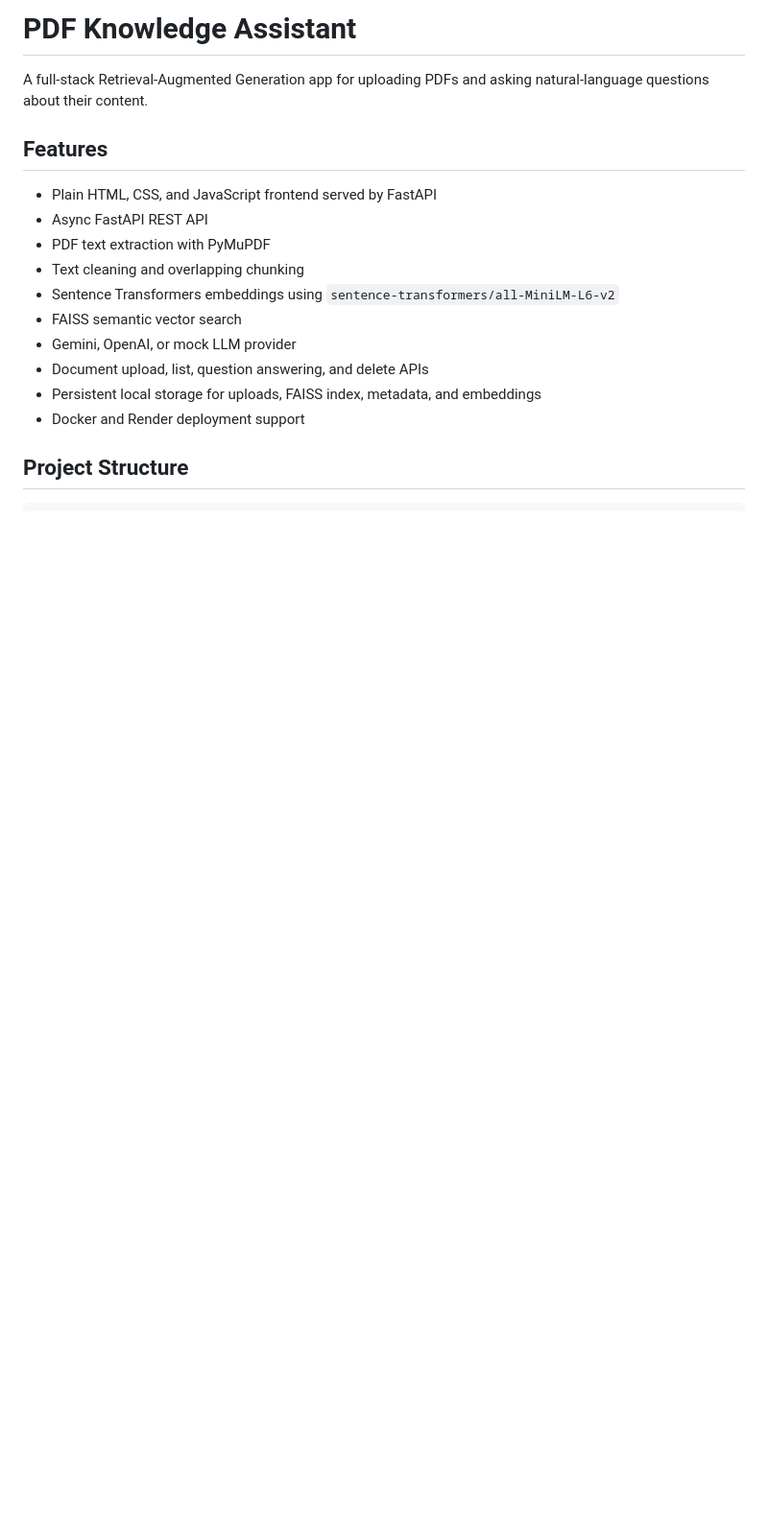
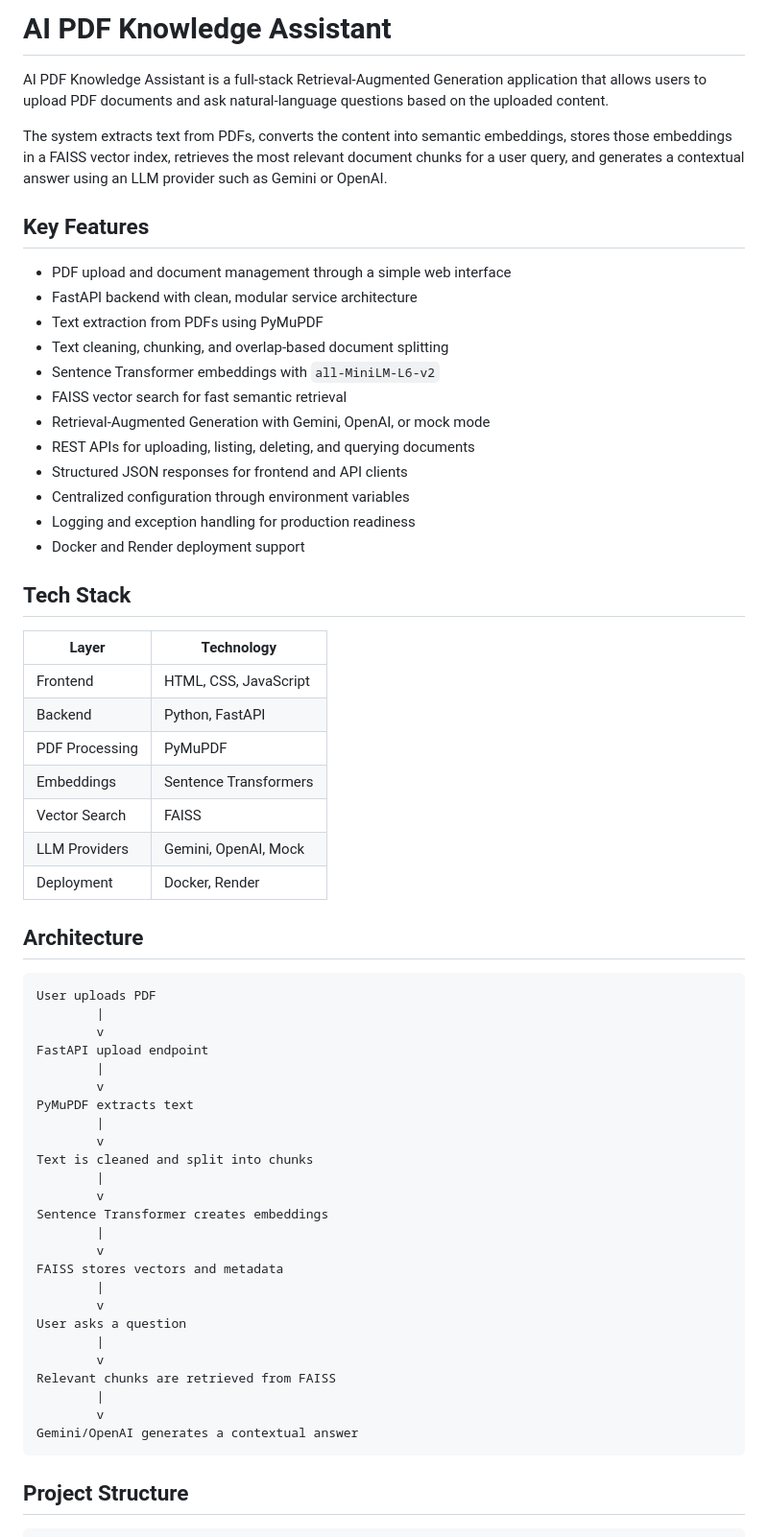
Before and after one commit to Amrit074/ai-pdf-knowledge-assistant, a Markdown page: README.md, the part around one of its changes. Shown at 96% size. GitHub-like rendering; blank space fills up the shorter version.

Commit message:
Improve project README

````diff
--- a/README.md
+++ b/README.md
@@ -1,19 +1,65 @@
-# PDF Knowledge Assistant
+# AI PDF Knowledge Assistant
 
-A full-stack Retrieval-Augmented Generation app for uploading PDFs and asking natural-language questions about their content.
+AI PDF Knowledge Assistant is a full-stack Retrieval-Augmented Generation application that allows users to upload PDF documents and ask natural-language questions based on the uploaded content.
 
-## Features
+The system extracts text from PDFs, converts the content into semantic embeddings, stores those embeddings in a FAISS vector index, retrieves the most relevant document chunks for a user query, and generates a contextual answer using an LLM provider such as Gemini or OpenAI.
 
-- Plain HTML, CSS, and JavaScript frontend served by FastAPI
-- Async FastAPI REST API
-- PDF text extraction with PyMuPDF
-- Text cleaning and overlapping chunking
-- Sentence Transformers embeddings using `sentence-transformers/all-MiniLM-L6-v2`
-- FAISS semantic vector search
-- Gemini, OpenAI, or mock LLM provider
-- Document upload, list, question answering, and delete APIs
-- Persistent local storage for uploads, FAISS index, metadata, and embeddings
+## Key Features
+
+- PDF upload and document management through a simple web interface
+- FastAPI backend with clean, modular service architecture
+- Text extraction from PDFs using PyMuPDF
+- Text cleaning, chunking, and overlap-based document splitting
+- Sentence Transformer embeddings with `all-MiniLM-L6-v2`
+- FAISS vector search for fast semantic retrieval
+- Retrieval-Augmented Generation with Gemini, OpenAI, or mock mode
+- REST APIs for uploading, listing, deleting, and querying documents
+- Structured JSON responses for frontend and API clients
+- Centralized configuration through environment variables
+- Logging and exception handling for production readiness
 - Docker and Render deployment support
+
+## Tech Stack
+
+| Layer | Technology |
+| --- | --- |
+| Frontend | HTML, CSS, JavaScript |
+| Backend | Python, FastAPI |
+| PDF Processing | PyMuPDF |
+| Embeddings | Sentence Transformers |
+| Vector Search | FAISS |
+| LLM Providers | Gemini, OpenAI, Mock |
+| Deployment | Docker, Render |
+
+## Architecture
+
+```text
+User uploads PDF
+        |
+        v
+FastAPI upload endpoint
+        |
+        v
+PyMuPDF extracts text
+        |
+        v
+Text is cleaned and split into chunks
+        |
+        v
+Sentence Transformer creates embeddings
+        |
+        v
+FAISS stores vectors and metadata
+        |
+        v
+User asks a question
+        |
+        v
+Relevant chunks are retrieved from FAISS
+        |
+        v
+Gemini/OpenAI generates a contextual answer
+```
 
 ## Project Structure
 
````
Also changed, not shown: other parts of README.md (+106 -74 lines).
